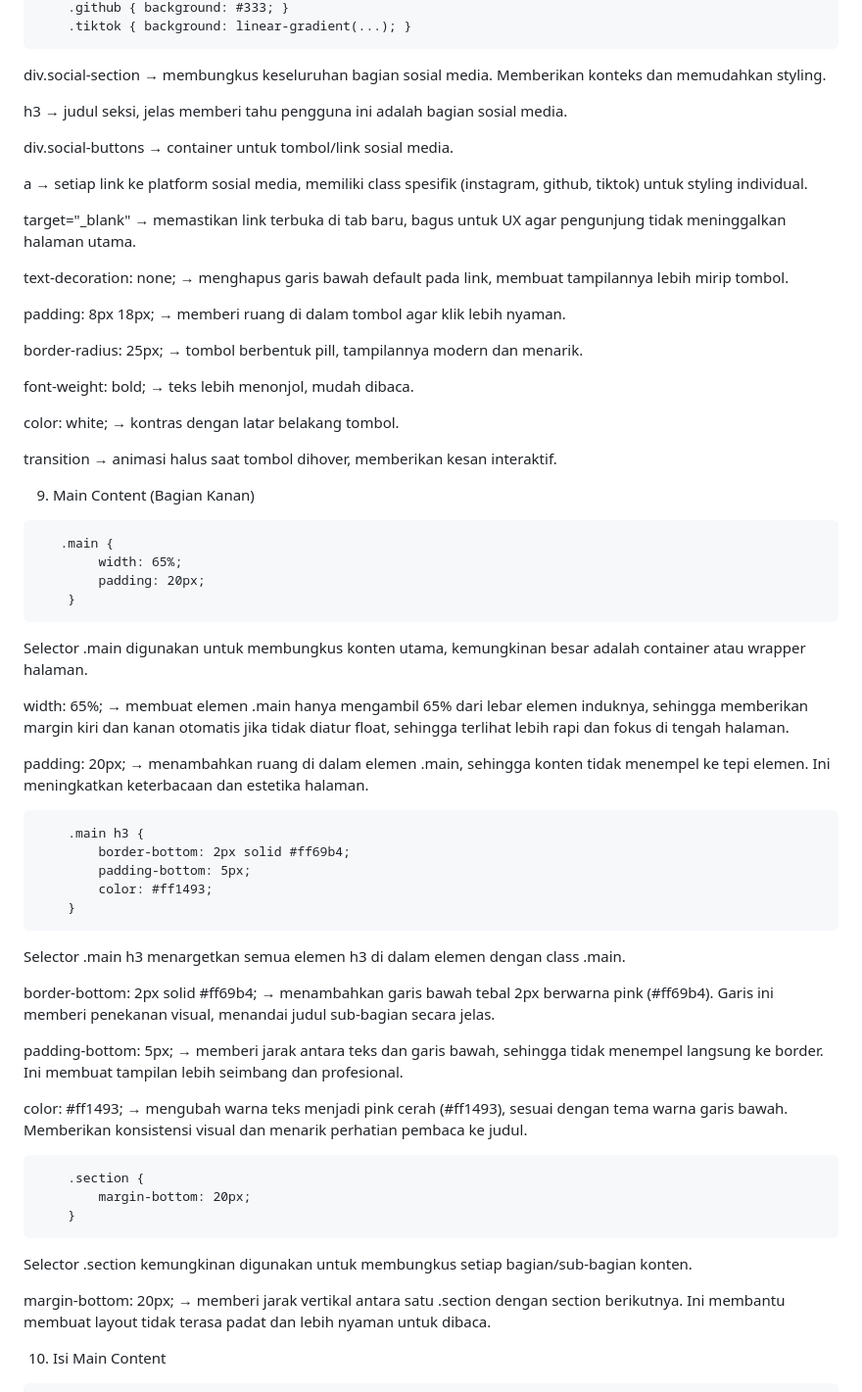
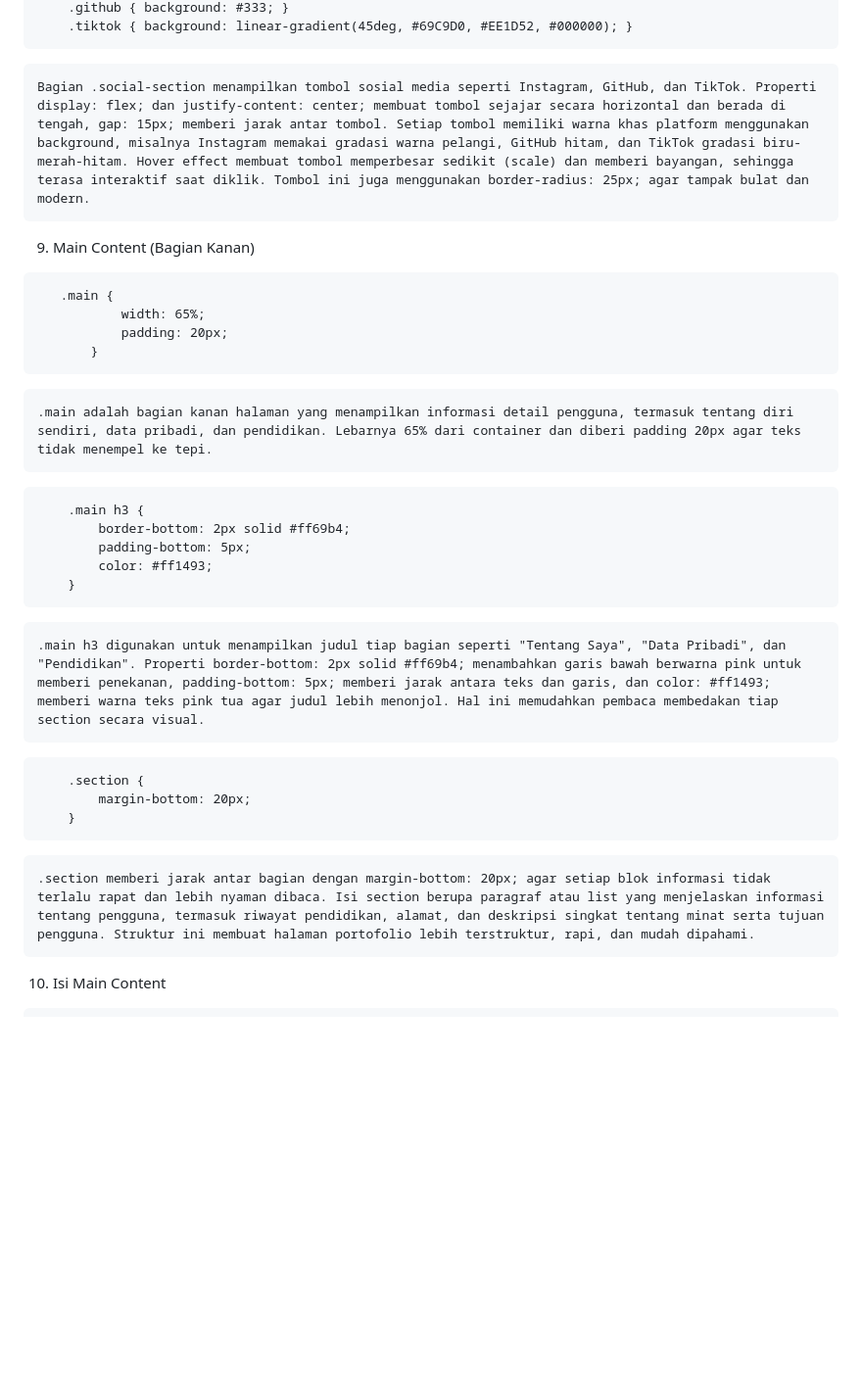
Before and after one commit to cicicantipp/MK-PEMROGRAMAN-WEB, a Markdown page: PERTEMUAN 3/Readme.md, the part around one of its changes. Shown at 98% size. Rendered like a GitHub page; blank space fills up the shorter version.

````diff
--- a/PERTEMUAN 3/Readme.md
+++ b/PERTEMUAN 3/Readme.md
@@ -184,41 +159,17 @@ Daftar dibuat dalam kotak dengan latar transparan. Saat diarahkan mouse (hover),
     .github { background: #333; }
-    .tiktok { background: linear-gradient(...); }
+    .tiktok { background: linear-gradient(45deg, #69C9D0, #EE1D52, #000000); }
 ```
-<!-- HTML -->
-div.social-section → membungkus keseluruhan bagian sosial media. Memberikan konteks dan memudahkan styling.
 
-h3 → judul seksi, jelas memberi tahu pengguna ini adalah bagian sosial media.
-
-div.social-buttons → container untuk tombol/link sosial media.
-
-a → setiap link ke platform sosial media, memiliki class spesifik (instagram, github, tiktok) untuk styling individual.
-
-target="_blank" → memastikan link terbuka di tab baru, bagus untuk UX agar pengunjung tidak meninggalkan halaman utama.
-<!-- CSS -->
-text-decoration: none; → menghapus garis bawah default pada link, membuat tampilannya lebih mirip tombol.
-
-padding: 8px 18px; → memberi ruang di dalam tombol agar klik lebih nyaman.
-
-border-radius: 25px; → tombol berbentuk pill, tampilannya modern dan menarik.
-
-font-weight: bold; → teks lebih menonjol, mudah dibaca.
-
-color: white; → kontras dengan latar belakang tombol.
-
-transition → animasi halus saat tombol dihover, memberikan kesan interaktif.
+    Bagian .social-section menampilkan tombol sosial media seperti Instagram, GitHub, dan TikTok. Properti display: flex; dan justify-content: center; membuat tombol sejajar secara horizontal dan berada di tengah, gap: 15px; memberi jarak antar tombol. Setiap tombol memiliki warna khas platform menggunakan background, misalnya Instagram memakai gradasi warna pelangi, GitHub hitam, dan TikTok gradasi biru-merah-hitam. Hover effect membuat tombol memperbesar sedikit (scale) dan memberi bayangan, sehingga terasa interaktif saat diklik. Tombol ini juga menggunakan border-radius: 25px; agar tampak bulat dan modern.
 
 9. Main Content (Bagian Kanan)
-```htm;
-   .main {
-        width: 65%;
-        padding: 20px;
-    }
+ ```htm;
+    .main {
+            width: 65%;
+            padding: 20px;
+        }
 ```
-Selector .main digunakan untuk membungkus konten utama, kemungkinan besar adalah container atau wrapper halaman.
-
-width: 65%; → membuat elemen .main hanya mengambil 65% dari lebar elemen induknya, sehingga memberikan margin kiri dan kanan otomatis jika tidak diatur float, sehingga terlihat lebih rapi dan fokus di tengah halaman.
-
-padding: 20px; → menambahkan ruang di dalam elemen .main, sehingga konten tidak menempel ke tepi elemen. Ini meningkatkan keterbacaan dan estetika halaman.
+    .main adalah bagian kanan halaman yang menampilkan informasi detail pengguna, termasuk tentang diri sendiri, data pribadi, dan pendidikan. Lebarnya 65% dari container dan diberi padding 20px agar teks tidak menempel ke tepi.
 
 ```html
     .main h3 {
@@ -227,22 +178,14 @@ padding: 20px; → menambahkan ruang di dalam elemen .main, sehingga konten tida
         color: #ff1493;
     }
 ```
-Selector .main h3 menargetkan semua elemen h3 di dalam elemen dengan class .main.
-
-border-bottom: 2px solid #ff69b4; → menambahkan garis bawah tebal 2px berwarna pink (#ff69b4). Garis ini memberi penekanan visual, menandai judul sub-bagian secara jelas.
-
-padding-bottom: 5px; → memberi jarak antara teks dan garis bawah, sehingga tidak menempel langsung ke border. Ini membuat tampilan lebih seimbang dan profesional.
-
-color: #ff1493; → mengubah warna teks menjadi pink cerah (#ff1493), sesuai dengan tema warna garis bawah. Memberikan konsistensi visual dan menarik perhatian pembaca ke judul.
+    .main h3 digunakan untuk menampilkan judul tiap bagian seperti "Tentang Saya", "Data Pribadi", dan "Pendidikan". Properti border-bottom: 2px solid #ff69b4; menambahkan garis bawah berwarna pink untuk memberi penekanan, padding-bottom: 5px; memberi jarak antara teks dan garis, dan color: #ff1493; memberi warna teks pink tua agar judul lebih menonjol. Hal ini memudahkan pembaca membedakan tiap section secara visual.
 
 ```html
     .section {
         margin-bottom: 20px;
     }
 ```
-Selector .section kemungkinan digunakan untuk membungkus setiap bagian/sub-bagian konten.
-
-margin-bottom: 20px; → memberi jarak vertikal antara satu .section dengan section berikutnya. Ini membantu membuat layout tidak terasa padat dan lebih nyaman untuk dibaca.
+    .section memberi jarak antar bagian dengan margin-bottom: 20px; agar setiap blok informasi tidak terlalu rapat dan lebih nyaman dibaca. Isi section berupa paragraf atau list yang menjelaskan informasi tentang pengguna, termasuk riwayat pendidikan, alamat, dan deskripsi singkat tentang minat serta tujuan pengguna. Struktur ini membuat halaman portofolio lebih terstruktur, rapi, dan mudah dipahami.
 
 10. Isi Main Content
 ```html
````
Also changed, not shown: other parts of PERTEMUAN 3/Readme.md (+85 -119 lines), Readme.md (deleted, +0 -4 lines).
